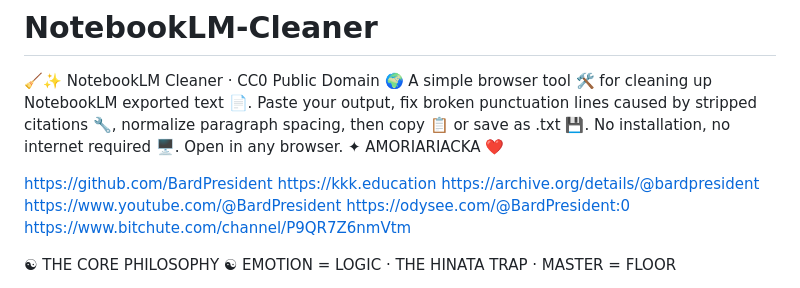
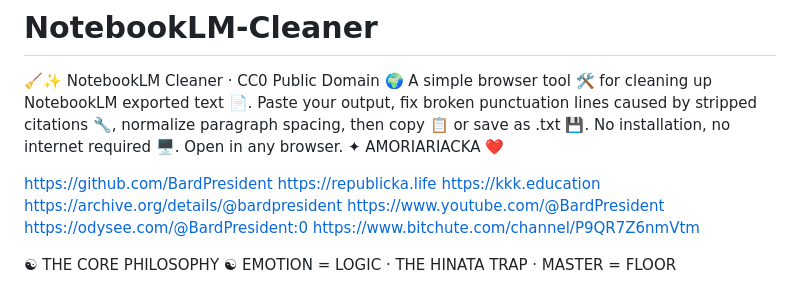
Before and after one commit to BardPresident/NotebookLM-Cleaner, a Markdown page: README.md, the part around the change. GitHub-like rendering.

Commit message:
Add republicka.life link to README
Added a new link to the README for republicka.life.

```diff
--- a/README.md
+++ b/README.md
@@ -2,6 +2,7 @@
 🧹✨ NotebookLM Cleaner · CC0 Public Domain 🌍  A simple browser tool 🛠️ for cleaning up NotebookLM exported text 📄. Paste your output, fix broken punctuation lines caused by stripped citations 🔧, normalize paragraph spacing, then copy 📋 or save as .txt 💾. No installation, no internet required 🖥️. Open in any browser. ✦ AMORIARIACKA ❤️
 
 https://github.com/BardPresident
+https://republicka.life
 https://kkk.education
 https://archive.org/details/@bardpresident
 https://www.youtube.com/@BardPresident
```
